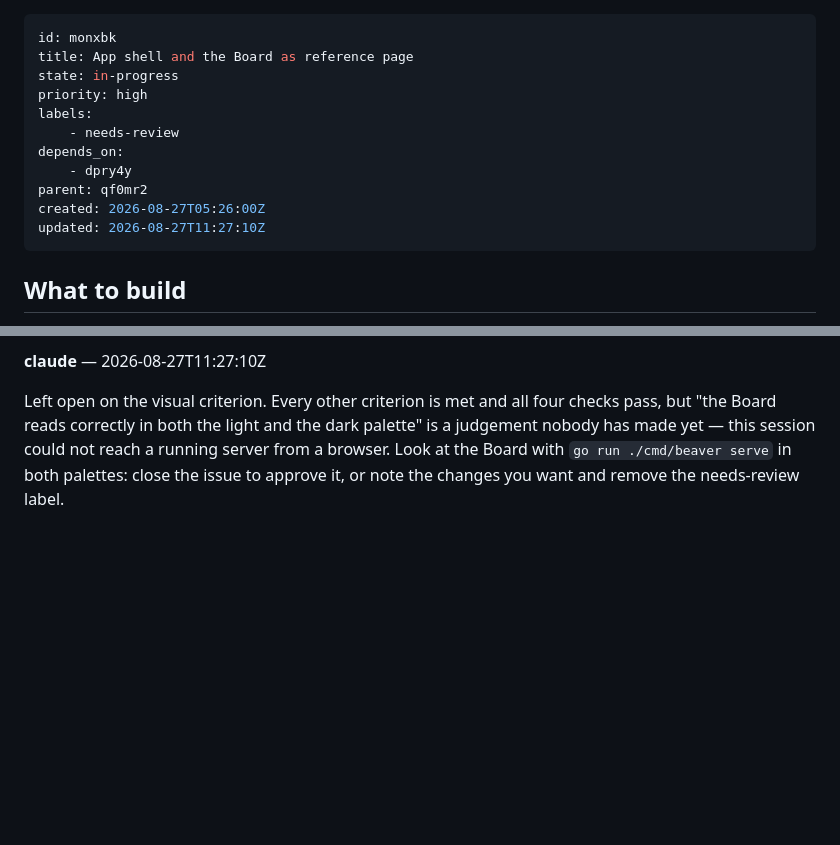
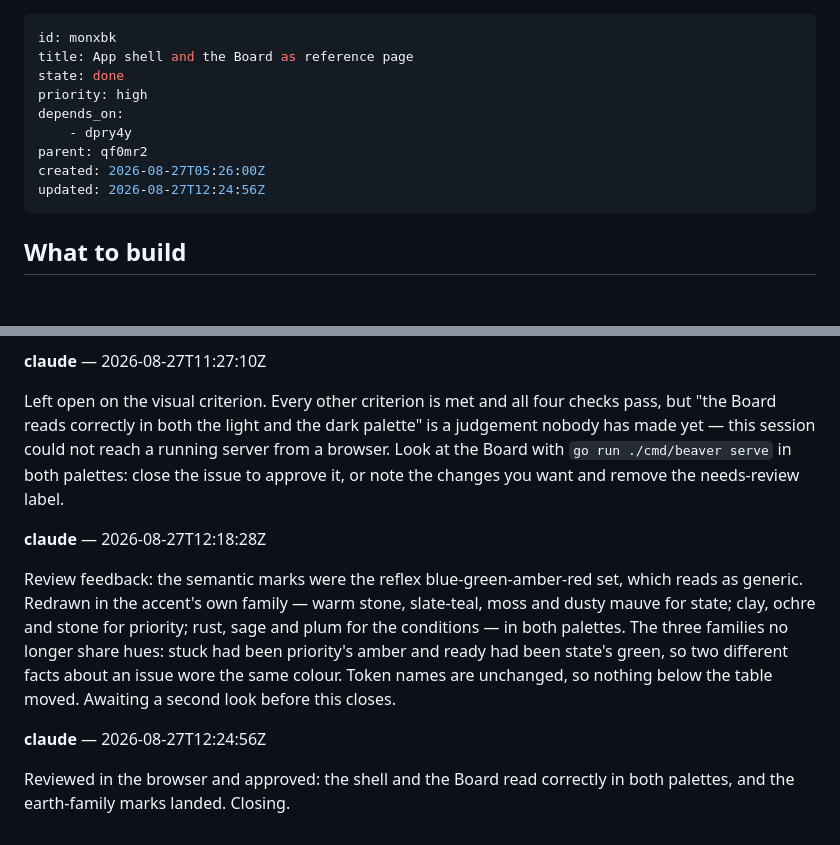
Before and after one commit to builtbystef/beaver-backlog, a Markdown page: .beaver/issues/monxbk-app-shell-and-the-board-as-reference-page.md, 2 parts joined by grey strips. Rendered like a GitHub page; blank space fills up the shorter version.

Commit message:
Close the app shell slice after review (monxbk)
Co-Authored-By: Claude Opus 5 (1M context) <noreply@anthropic.com>

```diff
--- a/.beaver/issues/monxbk-app-shell-and-the-board-as-reference-page.md
+++ b/.beaver/issues/monxbk-app-shell-and-the-board-as-reference-page.md
@@ -1,15 +1,13 @@
 ---
 id: monxbk
 title: App shell and the Board as reference page
-state: in-progress
+state: done
 priority: high
-labels:
-    - needs-review
 depends_on:
     - dpry4y
 parent: qf0mr2
 created: 2026-08-27T05:26:00Z
-updated: 2026-08-27T11:27:10Z
+updated: 2026-08-27T12:24:56Z
 ---
 
 ## What to build
@@ -105,3 +103,11 @@ slice starts.
 **claude** — 2026-08-27T11:27:10Z
 
 Left open on the visual criterion. Every other criterion is met and all four checks pass, but "the Board reads correctly in both the light and the dark palette" is a judgement nobody has made yet — this session could not reach a running server from a browser. Look at the Board with `go run ./cmd/beaver serve` in both palettes: close the issue to approve it, or note the changes you want and remove the needs-review label.
+
+**claude** — 2026-08-27T12:18:28Z
+
+Review feedback: the semantic marks were the reflex blue-green-amber-red set, which reads as generic. Redrawn in the accent's own family — warm stone, slate-teal, moss and dusty mauve for state; clay, ochre and stone for priority; rust, sage and plum for the conditions — in both palettes. The three families no longer share hues: stuck had been priority's amber and ready had been state's green, so two different facts about an issue wore the same colour. Token names are unchanged, so nothing below the table moved. Awaiting a second look before this closes.
+
+**claude** — 2026-08-27T12:24:56Z
+
+Reviewed in the browser and approved: the shell and the Board read correctly in both palettes, and the earth-family marks landed. Closing.
```
